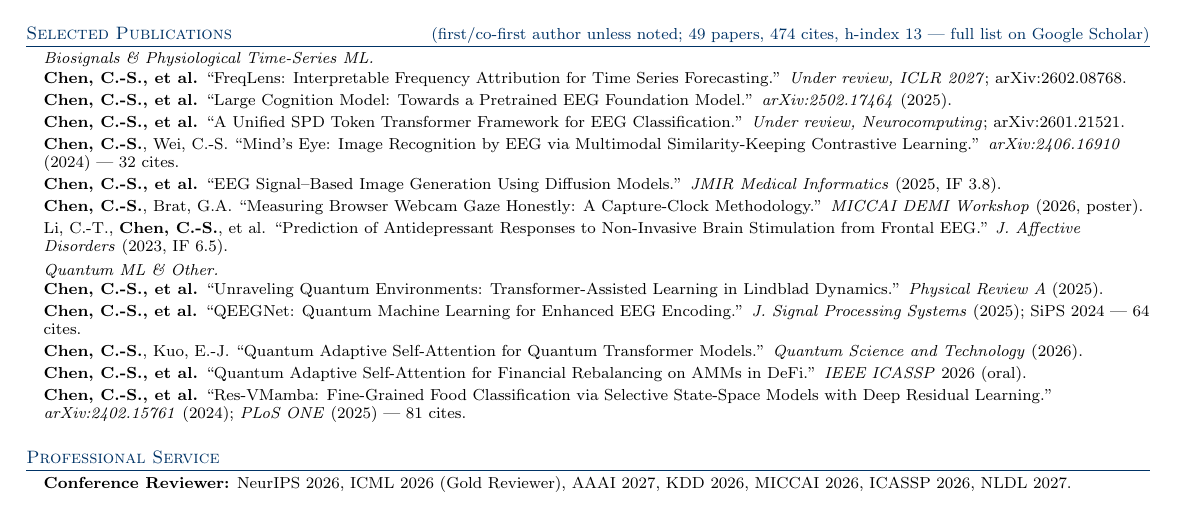
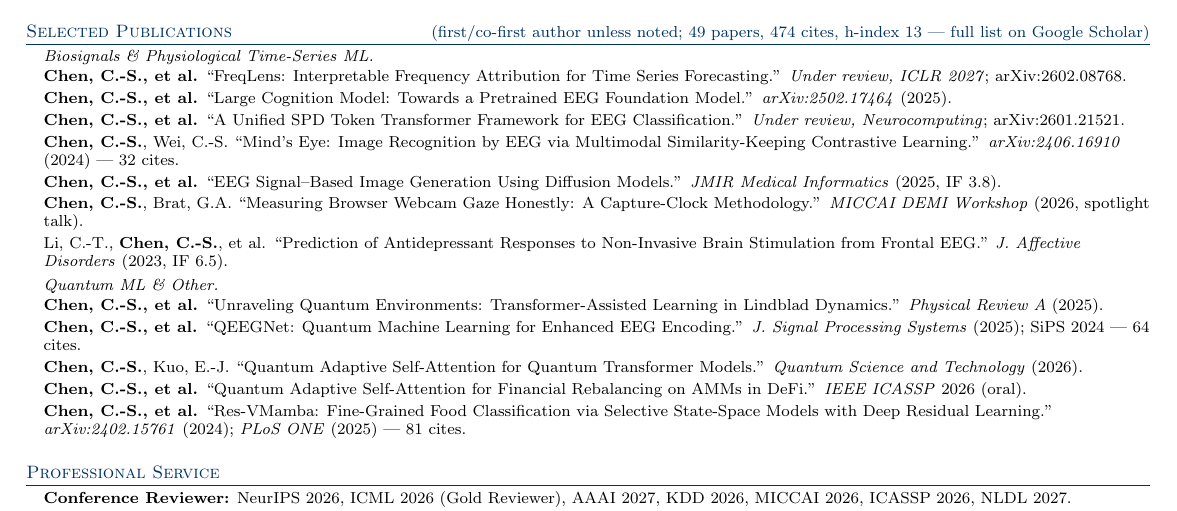
Before and after one commit to ChiShengChen/ChiShengChen.github.io, a LaTeX CV (cv_tex/cv_onepage.tex): part of the page, cut so that both start at the same text. Compiled offline with pdfLaTeX.

Commit message:
One-page CV: DEMI is a spotlight talk, not a poster (missed in the previous sync)
Co-Authored-By: Claude Fable 5.1 <noreply@anthropic.com>

```diff
--- a/cv_tex/cv_onepage.tex
+++ b/cv_tex/cv_onepage.tex
@@ -159,7 +159,7 @@
     \textbf{Chen, C.-S., et al.} ``A Unified SPD Token Transformer Framework for EEG Classification.'' \textit{Under review, Neurocomputing}; arXiv:2601.21521. \\ \vspace{2pt}
     \textbf{Chen, C.-S.}, Wei, C.-S. ``Mind's Eye: Image Recognition by EEG via Multimodal Similarity-Keeping Contrastive Learning.'' \textit{arXiv:2406.16910} (2024) --- 32 cites. \\ \vspace{2pt}
     \textbf{Chen, C.-S., et al.} ``EEG Signal--Based Image Generation Using Diffusion Models.'' \textit{JMIR Medical Informatics} (2025, IF 3.8). \\ \vspace{2pt}
-    \textbf{Chen, C.-S.}, Brat, G.A. ``Measuring Browser Webcam Gaze Honestly: A Capture-Clock Methodology.'' \textit{MICCAI DEMI Workshop} (2026, poster). \\ \vspace{2pt}
+    \textbf{Chen, C.-S.}, Brat, G.A. ``Measuring Browser Webcam Gaze Honestly: A Capture-Clock Methodology.'' \textit{MICCAI DEMI Workshop} (2026, spotlight talk). \\ \vspace{2pt}
     Li, C.-T., \textbf{Chen, C.-S.}, et al. ``Prediction of Antidepressant Responses to Non-Invasive Brain Stimulation from Frontal EEG.'' \textit{J.\ Affective Disorders} (2023, IF 6.5). \\ \vspace{3pt}
     \textit{Quantum ML \& Other.}\\ \vspace{1pt}
     \textbf{Chen, C.-S., et al.} ``Unraveling Quantum Environments: Transformer-Assisted Learning in Lindblad Dynamics.'' \textit{Physical Review A} (2025). \\ \vspace{2pt}
```
Also changed, not shown: CV_ChiSheng_Chen_1page.pdf, cv_tex/cv_onepage.pdf.
